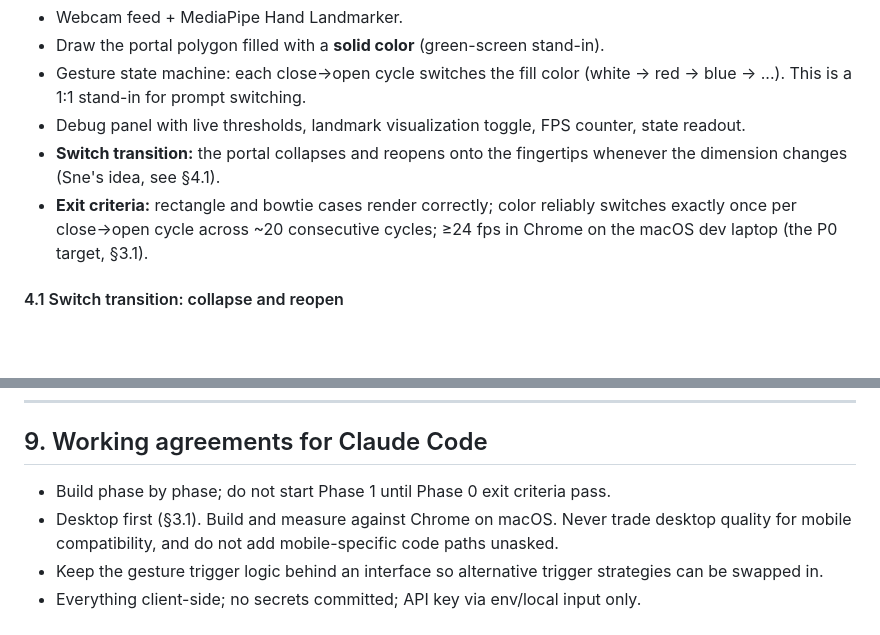
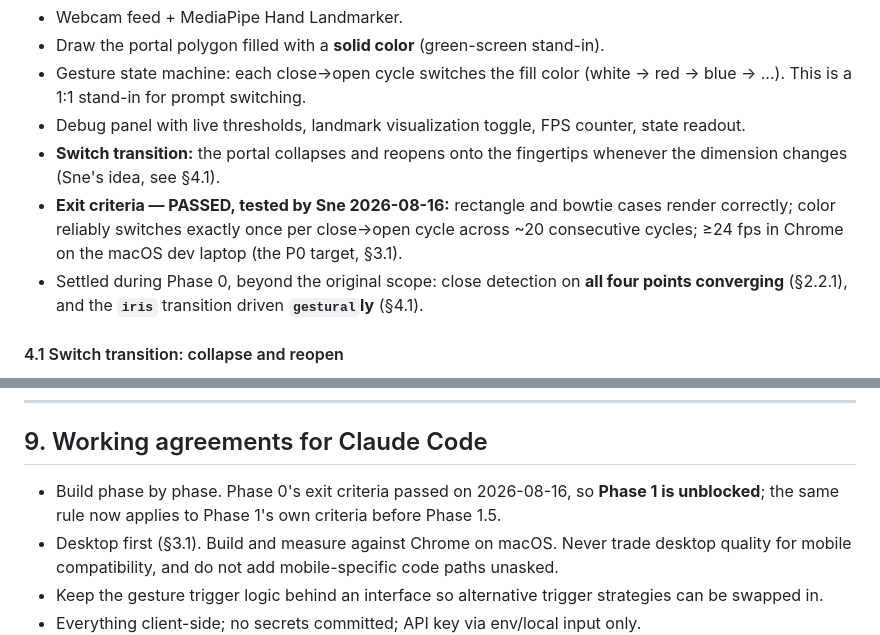
Before and after one commit to MonkeyBonez/spider-gwen-portal, a Markdown page: portal-prd.md, 2 parts joined by grey strips. GitHub-like rendering; blank space fills up the shorter version.

```diff
--- a/portal-prd.md
+++ b/portal-prd.md
@@ -222,7 +222,8 @@ Goal: prove hand tracking, polygon geometry, and the gesture state machine end-t
 - Gesture state machine: each close→open cycle switches the fill color (white → red → blue → ...). This is a 1:1 stand-in for prompt switching.
 - Debug panel with live thresholds, landmark visualization toggle, FPS counter, state readout.
 - **Switch transition:** the portal collapses and reopens onto the fingertips whenever the dimension changes (Sne's idea, see §4.1).
-- **Exit criteria:** rectangle and bowtie cases render correctly; color reliably switches exactly once per close→open cycle across ~20 consecutive cycles; ≥24 fps in Chrome on the macOS dev laptop (the P0 target, §3.1).
+- **Exit criteria — PASSED, tested by Sne 2026-08-16:** rectangle and bowtie cases render correctly; color reliably switches exactly once per close→open cycle across ~20 consecutive cycles; ≥24 fps in Chrome on the macOS dev laptop (the P0 target, §3.1).
+- Settled during Phase 0, beyond the original scope: close detection on **all four points converging** (§2.2.1), and the **`iris`** transition driven **`gestural`ly** (§4.1).
 
 #### 4.1 Switch transition: collapse and reopen
 
@@ -487,7 +488,7 @@ Written for a video-to-video restyle model — describe the transformation of th
 
 ## 9. Working agreements for Claude Code
 
-- Build phase by phase; do not start Phase 1 until Phase 0 exit criteria pass.
+- Build phase by phase. Phase 0's exit criteria passed on 2026-08-16, so **Phase 1 is unblocked**; the same rule now applies to Phase 1's own criteria before Phase 1.5.
 - Desktop first (§3.1). Build and measure against Chrome on macOS. Never trade desktop quality for mobile compatibility, and do not add mobile-specific code paths unasked.
 - Keep the gesture trigger logic behind an interface so alternative trigger strategies can be swapped in.
 - Everything client-side; no secrets committed; API key via env/local input only.
```
Also changed, not shown: other parts of portal-prd.md (+2 -2 lines), portal/README.md (+7 -3 lines).
